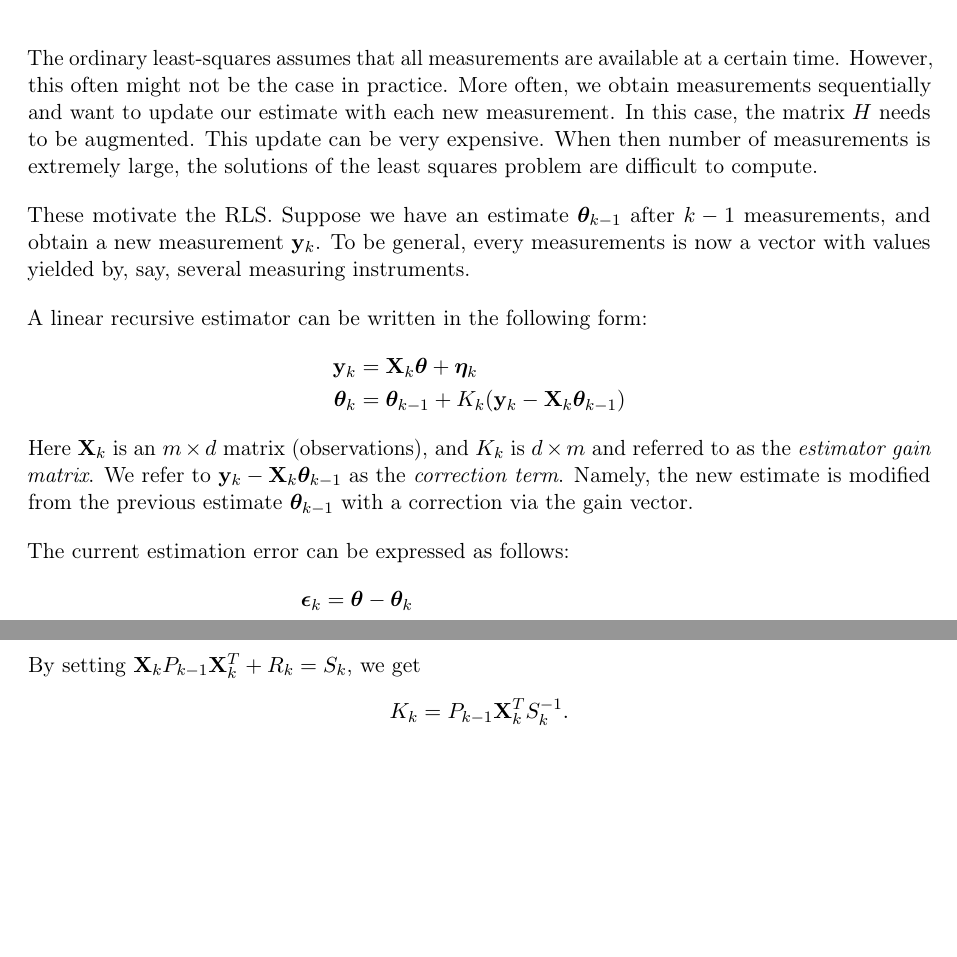
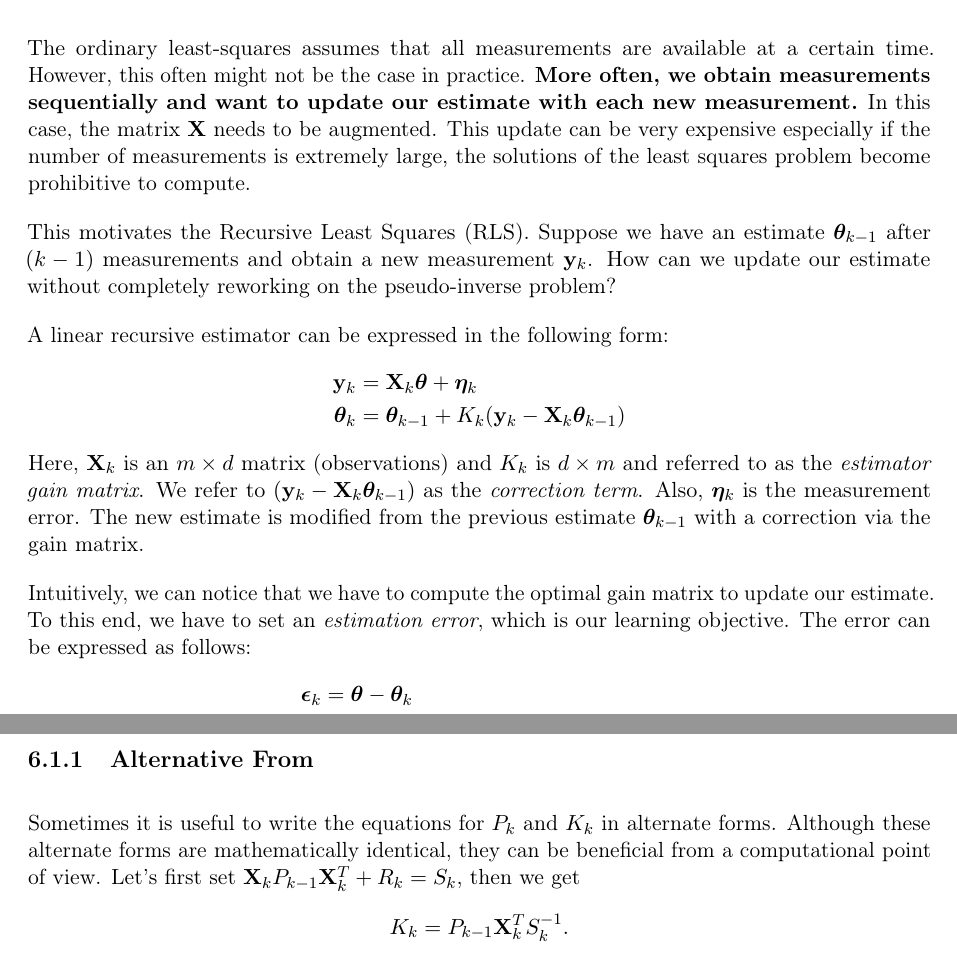
Before and after one commit to Han8931/deep_statistical_learning, a LaTeX thesis (Notes/main.tex, which reads Notes/sections/regression/recursive.tex): two parts of pages 41 and 42 of 184 before the commit and two parts of pages 41 and 43 of 185 after it, joined at a grey line, cut so that both start at the same text, the shorter picture padded with empty space. The pictures show the PDF file Notes/main.pdf that the author committed with the source.

Commit message:
Update RLS

```diff
--- a/Notes/sections/regression/recursive.tex
+++ b/Notes/sections/regression/recursive.tex
@@ -1,18 +1,18 @@
 \section{Recursive Least Squares}
 \label{sec:recursive_least_square}
 
-The ordinary least-squares assumes that all measurements are available at a certain time. However, this often might not be the case in practice. More often, we obtain measurements sequentially and want to update our estimate with each new measurement. In this case, the matrix $H$ needs to be augmented. This update can be very expensive. When then number of measurements is extremely large, the solutions of the least squares problem are difficult to compute.
+The ordinary least-squares assumes that all measurements are available at a certain time. However, this often might not be the case in practice. \textbf{More often, we obtain measurements sequentially and want to update our estimate with each new measurement.} In this case, the matrix $\mathbf{X}$ needs to be augmented. This update can be very expensive especially if the number of measurements is extremely large, the solutions of the least squares problem become prohibitive to compute.
 
-These motivate the RLS. Suppose we have an estimate $\boldsymbol{\theta}_{k-1}$ after $k-1$ measurements, and obtain a new measurement $\rvy_k$. To be general, every measurements is now a vector with values yielded by, say, several measuring instruments.
+This motivates the Recursive Least Squares (RLS). Suppose we have an estimate $\boldsymbol{\theta}_{k-1}$ after $(k-1)$ measurements and obtain a new measurement $\rvy_k$. How can we update our estimate without completely reworking on the pseudo-inverse problem?
 
-A linear recursive estimator can be written in the following form:
+A linear recursive estimator can be expressed in the following form:
 \begin{align*}
 	\rvy_k &= \mathbf{X}_k\boldsymbol{\theta}+\boldsymbol{\eta}_k\\
 	\boldsymbol{\theta}_k &= \boldsymbol{\theta}_{k-1}+K_k (\rvy_k-\mathbf{X}_k\boldsymbol{\theta}_{k-1})
 \end{align*}
-Here $\mathbf{X}_k$ is an $m\times d$ matrix (observations), and $K_k$ is $d\times m$ and referred to as the \textit{estimator gain matrix}. We refer to $\rvy_k-\mathbf{X}_k\boldsymbol{\theta}_{k-1}$ as the \textit{correction term}. Namely, the new estimate is modified from the previous estimate $\boldsymbol{\theta}_{k-1}$ with a correction via the gain vector.
+Here, $\mathbf{X}_k$ is an $m\times d$ matrix (observations) and $K_k$ is $d\times m$ and referred to as the \textit{estimator gain matrix}. We refer to $(\rvy_k-\mathbf{X}_k\boldsymbol{\theta}_{k-1})$ as the \textit{correction term}. Also, $\boldsymbol{\eta}_k$ is the measurement error. The new estimate is modified from the previous estimate $\boldsymbol{\theta}_{k-1}$ with a correction via the gain matrix.
 
-The current estimation error can be expressed as follows:
+Intuitively, we can notice that we have to compute the optimal gain matrix to update our estimate. To this end, we have to set an \textit{estimation error}, which is our learning objective. The error can be expressed as follows:
 \begin{align*}
 	\boldsymbol{\epsilon}_k	&= \boldsymbol{\theta}-\boldsymbol{\theta}_k \\
 							&= \boldsymbol{\theta}-\boldsymbol{\theta}_{k-1} - K_k (\rvy_k-\mathbf{X}_k\boldsymbol{\theta}_{k-1})\\
@@ -48,3 +46,2 @@ Next, we have to compute $K_k$ that minimizes the cost function given by error e
 \begin{align*}
-	\frac{\partial Tr(CX^T)}{\partial X} &= C\\
-	\frac{\partial Tr(XCX^T)}{\partial X} &= XC + XC^T
+	\frac{\partial tr(CX^T)}{\partial X} &= C\\
@@ -51,3 +49,8 @@ Next, we have to compute $K_k$ that minimizes the cost function given by error e
 \end{align*}
 Next, we are going to take a derivative to the objective function:
 \begin{align*}
+	\frac{\partial J_k}{\partial K_k} &= \frac{\partial tr(P_k)}{\partial K_k}\\
+									  &= \frac{\partial tr(P_k)}{\partial (I-K_k \mathbf{X}_k)}\frac{\partial (I-K_k \mathbf{X}_k)}{\partial K_k}\quad \text{by Chain Rule}\\
+	&= \left((I-K_k \mathbf{X}_k)P_{k-1}+ (I-K_k \mathbf{X}_k)P_{k-1}^T\right)(-\mathbf{X}_k^T)+ \frac{\partial}{\partial K_k}tr\big(K_k R_k K_k^T\big)\\
+	&= 2(I-K_k \mathbf{X}_k)P_{k-1}(-\mathbf{X}_k^T) + \frac{\partial}{\partial K_k}tr\big(K_k R_k K_k^T\big)\quad \text{, since } P_{k-1} \text{ is symmetric.}\\
+									  &= -2(I-K_k \mathbf{X}_k)P_{k-1}\mathbf{X}_k^T+2K_kR_k
@@ -58,7 +57,9 @@ Next, we are going to take a derivative to the objective function:
 \end{align*}
-In the second step, we also used the property that $P_{k-1}$ is independent of $K_k$. Thus, the derivative of $P_{k-1}$ with respect to $K_k$ is zero. We also used that $K_k\mathbf{X}_kP_{k-1}$ and $P_{k-1}\mathbf{X}_k^TK_k^T$ are transpose of each other, since $P_{k-1}$ is symmetric. Thus, they have the same trace. By setting the partial derivative to zero, we get
+By setting the partial derivative to zero, we get
 $$K_k = P_{k-1}\mathbf{X}_k^T(\mathbf{X}_kP_{k-1}\mathbf{X}_k^T+R_k)^{-1}.$$
-By setting $\mathbf{X}_kP_{k-1}\mathbf{X}_k^T+R_k = S_k$, we get
+
+\subsection{Alternative From}
+Sometimes it is useful to write the equations for $P_k$ and $K_k$ in alternate forms. Although these alternate forms are mathematically identical, they can be beneficial from a computational point of view. Let's first set $\mathbf{X}_kP_{k-1}\mathbf{X}_k^T+R_k = S_k$, then we get
 $$K_k = P_{k-1}\mathbf{X}_k^TS_k^{-1}.$$
 By putting this into \Cref{eq:rls_estimation_cov},
 \begin{align*}
@@ -98,6 +100,10 @@ By
 In sum, RLS can be updated as follows:
 \begin{itemize}
-	\item Update the gain matrix: $K_k = P_{k-1}\mathbf{X}_k^T(\mathbf{X}_kP_{k-1}\mathbf{X}_k^T+R_k)^{-1}$
+	\item Update the gain matrix:
+		\begin{itemize}
+			\item $K_k = P_{k-1}\mathbf{X}_k^T(\mathbf{X}_kP_{k-1}\mathbf{X}_k^T+R_k)^{-1}$ or
+			\item $K_k = P_{k}\mathbf{X}_k^TR_{k}^{-1}$
+		\end{itemize}
 	\item Update estimate: $\boldsymbol{\theta}_k = \boldsymbol{\theta}_{k-1}+K_k (\rvy_k-\mathbf{X}_k\boldsymbol{\theta}_{k-1})$
 	\item Update error covariance matrix by either:
 		\begin{itemize}
```
Also changed, not shown: Notes/sections/regression/regression.tex (+6 -4 lines), Notes/main.pdf, Notes/sections/regression/recursive.tex (24 more changed lines).
